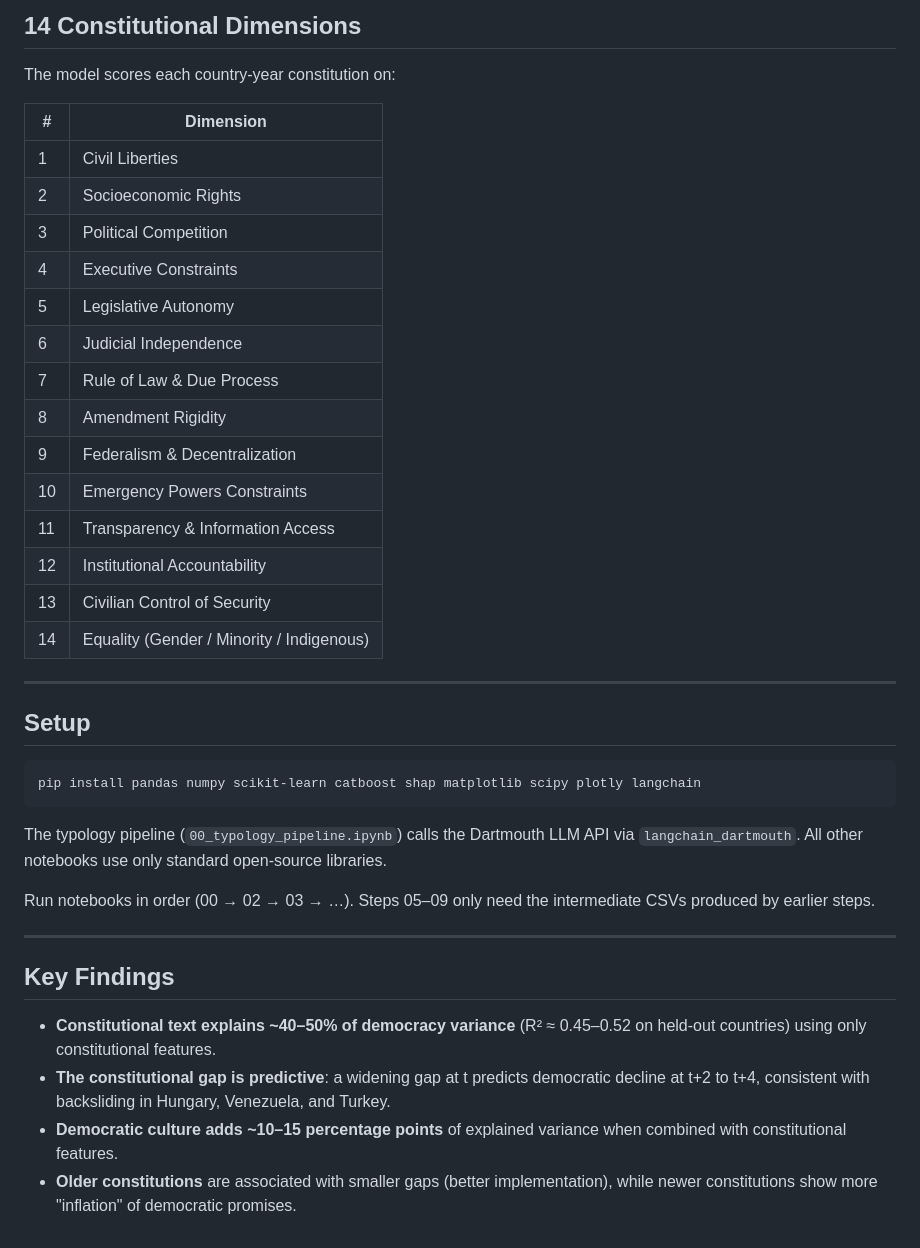
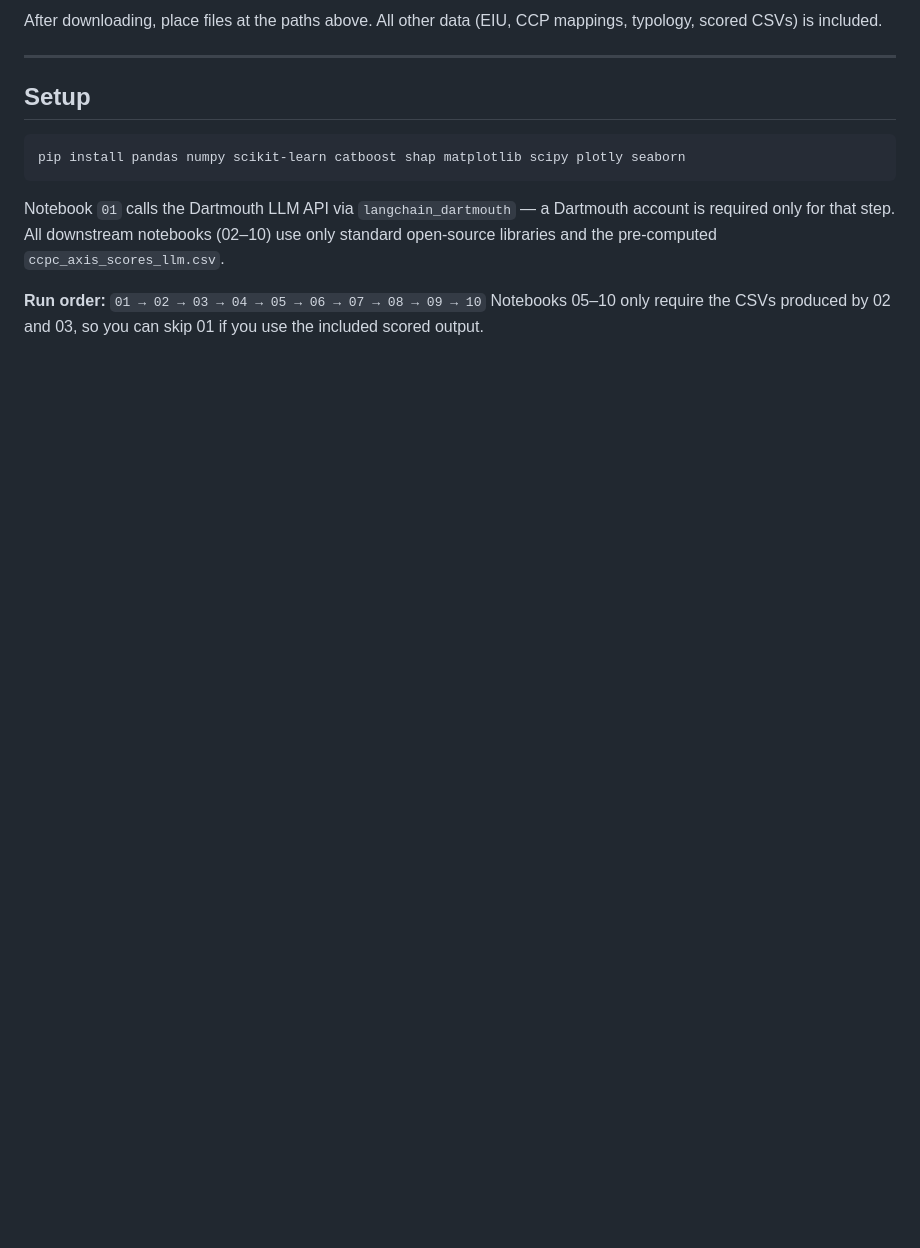
Before and after one commit to rishithakker27/constitution-democracy, a Markdown page: README.md, the part around one of its changes. Drawn GitHub-style; blank space fills up the shorter version.

````diff
--- a/README.md
+++ b/README.md
@@ -112,41 +144,14 @@ After downloading, place them at the paths shown above. All other data files are
-## 14 Constitutional Dimensions
-
-The model scores each country-year constitution on:
-
-| # | Dimension |
-|---|---|
-| 1 | Civil Liberties |
-| 2 | Socioeconomic Rights |
-| 3 | Political Competition |
-| 4 | Executive Constraints |
-| 5 | Legislative Autonomy |
-| 6 | Judicial Independence |
-| 7 | Rule of Law & Due Process |
-| 8 | Amendment Rigidity |
-| 9 | Federalism & Decentralization |
-| 10 | Emergency Powers Constraints |
-| 11 | Transparency & Information Access |
-| 12 | Institutional Accountability |
-| 13 | Civilian Control of Security |
-| 14 | Equality (Gender / Minority / Indigenous) |
+After downloading, place files at the paths above. All other data (EIU, CCP mappings, typology, scored CSVs) is included.
 
 ---
 
 ## Setup
 
 ```bash
-pip install pandas numpy scikit-learn catboost shap matplotlib scipy plotly langchain
+pip install pandas numpy scikit-learn catboost shap matplotlib scipy plotly seaborn
 ```
 
-The typology pipeline (`00_typology_pipeline.ipynb`) calls the Dartmouth LLM API via `langchain_dartmouth`. All other notebooks use only standard open-source libraries.
+Notebook `01` calls the Dartmouth LLM API via `langchain_dartmouth` — a Dartmouth account is required only for that step. All downstream notebooks (02–10) use only standard open-source libraries and the pre-computed `ccpc_axis_scores_llm.csv`.
 
-Run notebooks in order (00 → 02 → 03 → …). Steps 05–09 only need the intermediate CSVs produced by earlier steps.
-
----
-
-## Key Findings
-
-- **Constitutional text explains ~40–50% of democracy variance** (R² ≈ 0.45–0.52 on held-out countries) using only constitutional features.
-- **The constitutional gap is predictive**: a widening gap at t predicts democratic decline at t+2 to t+4, consistent with backsliding in Hungary, Venezuela, and Turkey.
-- **Democratic culture adds ~10–15 percentage points** of explained variance when combined with constitutional features.
-- **Older constitutions** are associated with smaller gaps (better implementation), while newer constitutions show more "inflation" of democratic promises.
+**Run order:** `01 → 02 → 03 → 04 → 05 → 06 → 07 → 08 → 09 → 10`
+Notebooks 05–10 only require the CSVs produced by 02 and 03, so you can skip 01 if you use the included scored output.
````
Also changed, not shown: other parts of README.md (+108 -76 lines).
